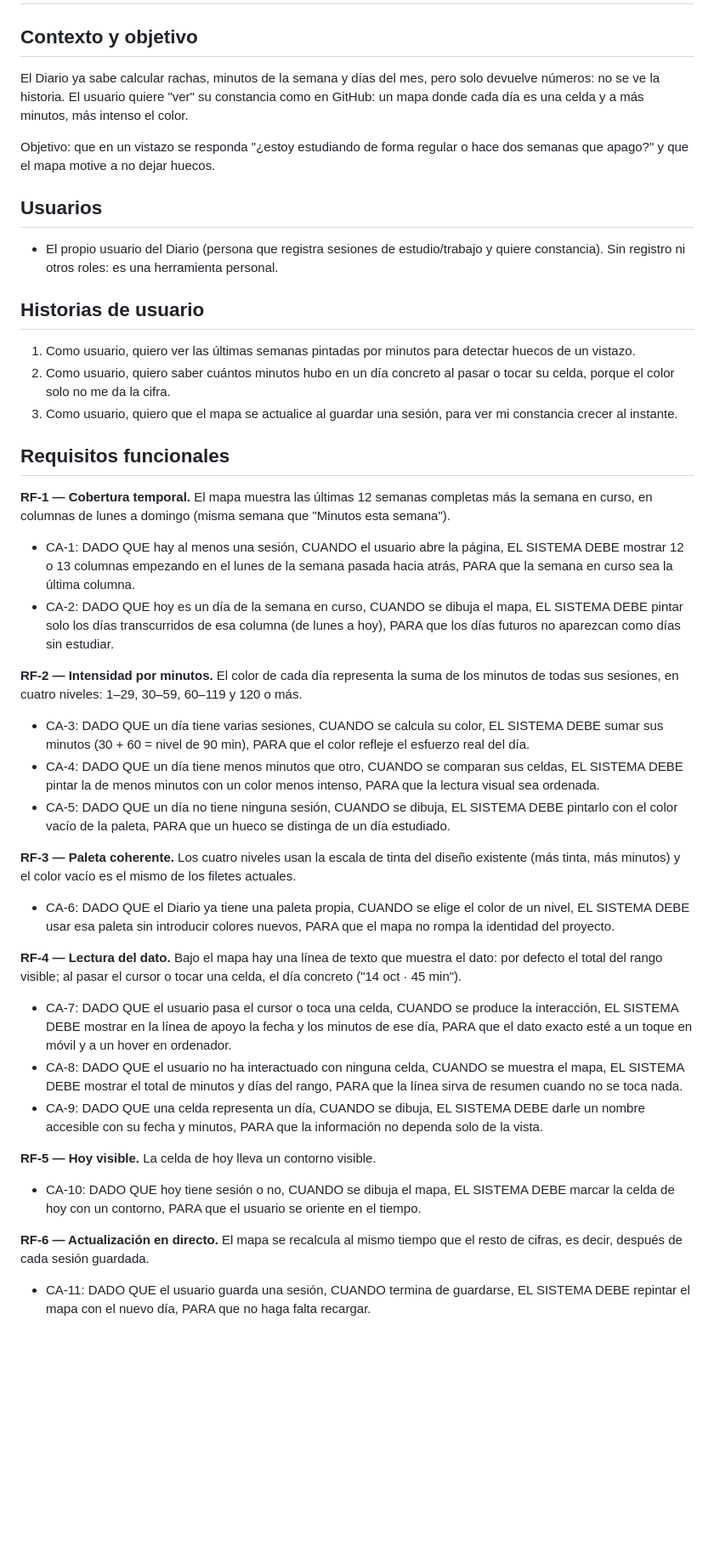
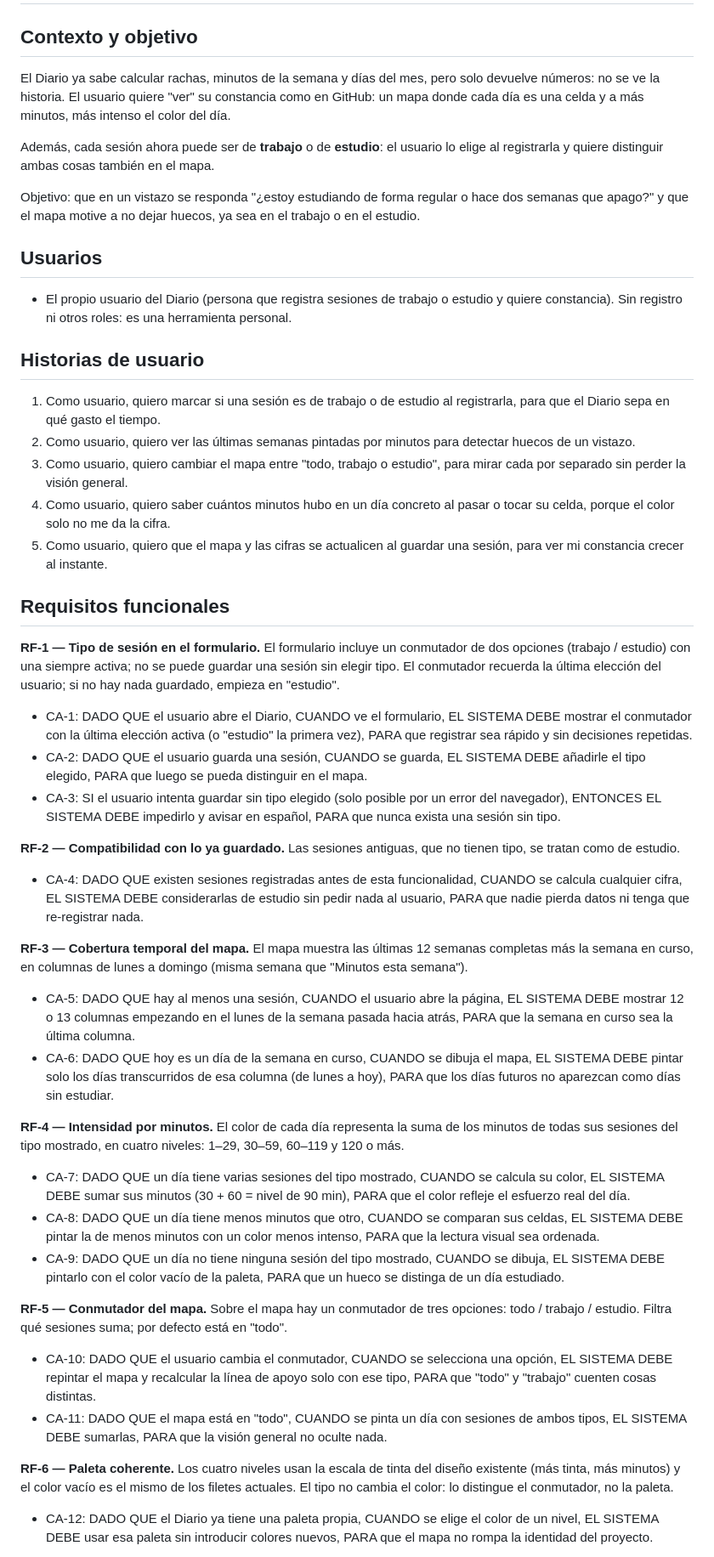
Before and after one commit to JulianBesanz/diarioworkstudy, a Markdown page: specs/001-heat-map/spec.md, the part around one of its changes. Shown at 85% size. Drawn GitHub-style; blank space fills up the shorter version.

Commit message:
Spec 001 ampliada: tipo de sesion trabajo/estudio y filtro en el mapa

```diff
--- a/specs/001-heat-map/spec.md
+++ b/specs/001-heat-map/spec.md
@@ -2,42 +2,47 @@
 
 ## Contexto y objetivo
 
-El Diario ya sabe calcular rachas, minutos de la semana y días del mes, pero solo devuelve números: no se ve la historia. El usuario quiere "ver" su constancia como en GitHub: un mapa donde cada día es una celda y a más minutos, más intenso el color.
+El Diario ya sabe calcular rachas, minutos de la semana y días del mes, pero solo devuelve números: no se ve la historia. El usuario quiere "ver" su constancia como en GitHub: un mapa donde cada día es una celda y a más minutos, más intenso el color del día.
 
-Objetivo: que en un vistazo se responda "¿estoy estudiando de forma regular o hace dos semanas que apago?" y que el mapa motive a no dejar huecos.
+Además, cada sesión ahora puede ser de **trabajo** o de **estudio**: el usuario lo elige al registrarla y quiere distinguir ambas cosas también en el mapa.
+
+Objetivo: que en un vistazo se responda "¿estoy estudiando de forma regular o hace dos semanas que apago?" y que el mapa motive a no dejar huecos, ya sea en el trabajo o en el estudio.
 
 ## Usuarios
 
-- El propio usuario del Diario (persona que registra sesiones de estudio/trabajo y quiere constancia). Sin registro ni otros roles: es una herramienta personal.
+- El propio usuario del Diario (persona que registra sesiones de trabajo o estudio y quiere constancia). Sin registro ni otros roles: es una herramienta personal.
 
 ## Historias de usuario
 
-1. Como usuario, quiero ver las últimas semanas pintadas por minutos para detectar huecos de un vistazo.
-2. Como usuario, quiero saber cuántos minutos hubo en un día concreto al pasar o tocar su celda, porque el color solo no me da la cifra.
-3. Como usuario, quiero que el mapa se actualice al guardar una sesión, para ver mi constancia crecer al instante.
+1. Como usuario, quiero marcar si una sesión es de trabajo o de estudio al registrarla, para que el Diario sepa en qué gasto el tiempo.
+2. Como usuario, quiero ver las últimas semanas pintadas por minutos para detectar huecos de un vistazo.
+3. Como usuario, quiero cambiar el mapa entre "todo, trabajo o estudio", para mirar cada por separado sin perder la visión general.
+4. Como usuario, quiero saber cuántos minutos hubo en un día concreto al pasar o tocar su celda, porque el color solo no me da la cifra.
+5. Como usuario, quiero que el mapa y las cifras se actualicen al guardar una sesión, para ver mi constancia crecer al instante.
 
 ## Requisitos funcionales
 
-**RF-1 — Cobertura temporal.** El mapa muestra las últimas 12 semanas completas más la semana en curso, en columnas de lunes a domingo (misma semana que "Minutos esta semana").
-- CA-1: DADO QUE hay al menos una sesión, CUANDO el usuario abre la página, EL SISTEMA DEBE mostrar 12 o 13 columnas empezando en el lunes de la semana pasada hacia atrás, PARA que la semana en curso sea la última columna.
-- CA-2: DADO QUE hoy es un día de la semana en curso, CUANDO se dibuja el mapa, EL SISTEMA DEBE pintar solo los días transcurridos de esa columna (de lunes a hoy), PARA que los días futuros no aparezcan como días sin estudiar.
+**RF-1 — Tipo de sesión en el formulario.** El formulario incluye un conmutador de dos opciones (trabajo / estudio) con una siempre activa; no se puede guardar una sesión sin elegir tipo. El conmutador recuerda la última elección del usuario; si no hay nada guardado, empieza en "estudio".
+- CA-1: DADO QUE el usuario abre el Diario, CUANDO ve el formulario, EL SISTEMA DEBE mostrar el conmutador con la última elección activa (o "estudio" la primera vez), PARA que registrar sea rápido y sin decisiones repetidas.
+- CA-2: DADO QUE el usuario guarda una sesión, CUANDO se guarda, EL SISTEMA DEBE añadirle el tipo elegido, PARA que luego se pueda distinguir en el mapa.
+- CA-3: SI el usuario intenta guardar sin tipo elegido (solo posible por un error del navegador), ENTONCES EL SISTEMA DEBE impedirlo y avisar en español, PARA que nunca exista una sesión sin tipo.
 
-**RF-2 — Intensidad por minutos.** El color de cada día representa la suma de los minutos de todas sus sesiones, en cuatro niveles: 1–29, 30–59, 60–119 y 120 o más.
-- CA-3: DADO QUE un día tiene varias sesiones, CUANDO se calcula su color, EL SISTEMA DEBE sumar sus minutos (30 + 60 = nivel de 90 min), PARA que el color refleje el esfuerzo real del día.
-- CA-4: DADO QUE un día tiene menos minutos que otro, CUANDO se comparan sus celdas, EL SISTEMA DEBE pintar la de menos minutos con un color menos intenso, PARA que la lectura visual sea ordenada.
-- CA-5: DADO QUE un día no tiene ninguna sesión, CUANDO se dibuja, EL SISTEMA DEBE pintarlo con el color vacío de la paleta, PARA que un hueco se distinga de un día estudiado.
+**RF-2 — Compatibilidad con lo ya guardado.** Las sesiones antiguas, que no tienen tipo, se tratan como de estudio.
+- CA-4: DADO QUE existen sesiones registradas antes de esta funcionalidad, CUANDO se calcula cualquier cifra, EL SISTEMA DEBE considerarlas de estudio sin pedir nada al usuario, PARA que nadie pierda datos ni tenga que re-registrar nada.
 
-**RF-3 — Paleta coherente.** Los cuatro niveles usan la escala de tinta del diseño existente (más tinta, más minutos) y el color vacío es el mismo de los filetes actuales.
-- CA-6: DADO QUE el Diario ya tiene una paleta propia, CUANDO se elige el color de un nivel, EL SISTEMA DEBE usar esa paleta sin introducir colores nuevos, PARA que el mapa no rompa la identidad del proyecto.
+**RF-3 — Cobertura temporal del mapa.** El mapa muestra las últimas 12 semanas completas más la semana en curso, en columnas de lunes a domingo (misma semana que "Minutos esta semana").
+- CA-5: DADO QUE hay al menos una sesión, CUANDO el usuario abre la página, EL SISTEMA DEBE mostrar 12 o 13 columnas empezando en el lunes de la semana pasada hacia atrás, PARA que la semana en curso sea la última columna.
+- CA-6: DADO QUE hoy es un día de la semana en curso, CUANDO se dibuja el mapa, EL SISTEMA DEBE pintar solo los días transcurridos de esa columna (de lunes a hoy), PARA que los días futuros no aparezcan como días sin estudiar.
 
-**RF-4 — Lectura del dato.** Bajo el mapa hay una línea de texto que muestra el dato: por defecto el total del rango visible; al pasar el cursor o tocar una celda, el día concreto ("14 oct · 45 min").
-- CA-7: DADO QUE el usuario pasa el cursor o toca una celda, CUANDO se produce la interacción, EL SISTEMA DEBE mostrar en la línea de apoyo la fecha y los minutos de ese día, PARA que el dato exacto esté a un toque en móvil y a un hover en ordenador.
-- CA-8: DADO QUE el usuario no ha interactuado con ninguna celda, CUANDO se muestra el mapa, EL SISTEMA DEBE mostrar el total de minutos y días del rango, PARA que la línea sirva de resumen cuando no se toca nada.
-- CA-9: DADO QUE una celda representa un día, CUANDO se dibuja, EL SISTEMA DEBE darle un nombre accesible con su fecha y minutos, PARA que la información no dependa solo de la vista.
+**RF-4 — Intensidad por minutos.** El color de cada día representa la suma de los minutos de todas sus sesiones del tipo mostrado, en cuatro niveles: 1–29, 30–59, 60–119 y 120 o más.
+- CA-7: DADO QUE un día tiene varias sesiones del tipo mostrado, CUANDO se calcula su color, EL SISTEMA DEBE sumar sus minutos (30 + 60 = nivel de 90 min), PARA que el color refleje el esfuerzo real del día.
+- CA-8: DADO QUE un día tiene menos minutos que otro, CUANDO se comparan sus celdas, EL SISTEMA DEBE pintar la de menos minutos con un color menos intenso, PARA que la lectura visual sea ordenada.
+- CA-9: DADO QUE un día no tiene ninguna sesión del tipo mostrado, CUANDO se dibuja, EL SISTEMA DEBE pintarlo con el color vacío de la paleta, PARA que un hueco se distinga de un día estudiado.
 
-**RF-5 — Hoy visible.** La celda de hoy lleva un contorno visible.
-- CA-10: DADO QUE hoy tiene sesión o no, CUANDO se dibuja el mapa, EL SISTEMA DEBE marcar la celda de hoy con un contorno, PARA que el usuario se oriente en el tiempo.
+**RF-5 — Conmutador del mapa.** Sobre el mapa hay un conmutador de tres opciones: todo / trabajo / estudio. Filtra qué sesiones suma; por defecto está en "todo".
+- CA-10: DADO QUE el usuario cambia el conmutador, CUANDO se selecciona una opción, EL SISTEMA DEBE repintar el mapa y recalcular la línea de apoyo solo con ese tipo, PARA que "todo" y "trabajo" cuenten cosas distintas.
+- CA-11: DADO QUE el mapa está en "todo", CUANDO se pinta un día con sesiones de ambos tipos, EL SISTEMA DEBE sumarlas, PARA que la visión general no oculte nada.
 
-**RF-6 — Actualización en directo.** El mapa se recalcula al mismo tiempo que el resto de cifras, es decir, después de cada sesión guardada.
-- CA-11: DADO QUE el usuario guarda una sesión, CUANDO termina de guardarse, EL SISTEMA DEBE repintar el mapa con el nuevo día, PARA que no haga falta recargar.
+**RF-6 — Paleta coherente.** Los cuatro niveles usan la escala de tinta del diseño existente (más tinta, más minutos) y el color vacío es el mismo de los filetes actuales. El tipo no cambia el color: lo distingue el conmutador, no la paleta.
+- CA-12: DADO QUE el Diario ya tiene una paleta propia, CUANDO se elige el color de un nivel, EL SISTEMA DEBE usar esa paleta sin introducir colores nuevos, PARA que el mapa no rompa la identidad del proyecto.
 
```
Also changed, not shown: other parts of specs/001-heat-map/spec.md (+29 -16 lines), MEMORY.md (+1 -1 lines).
